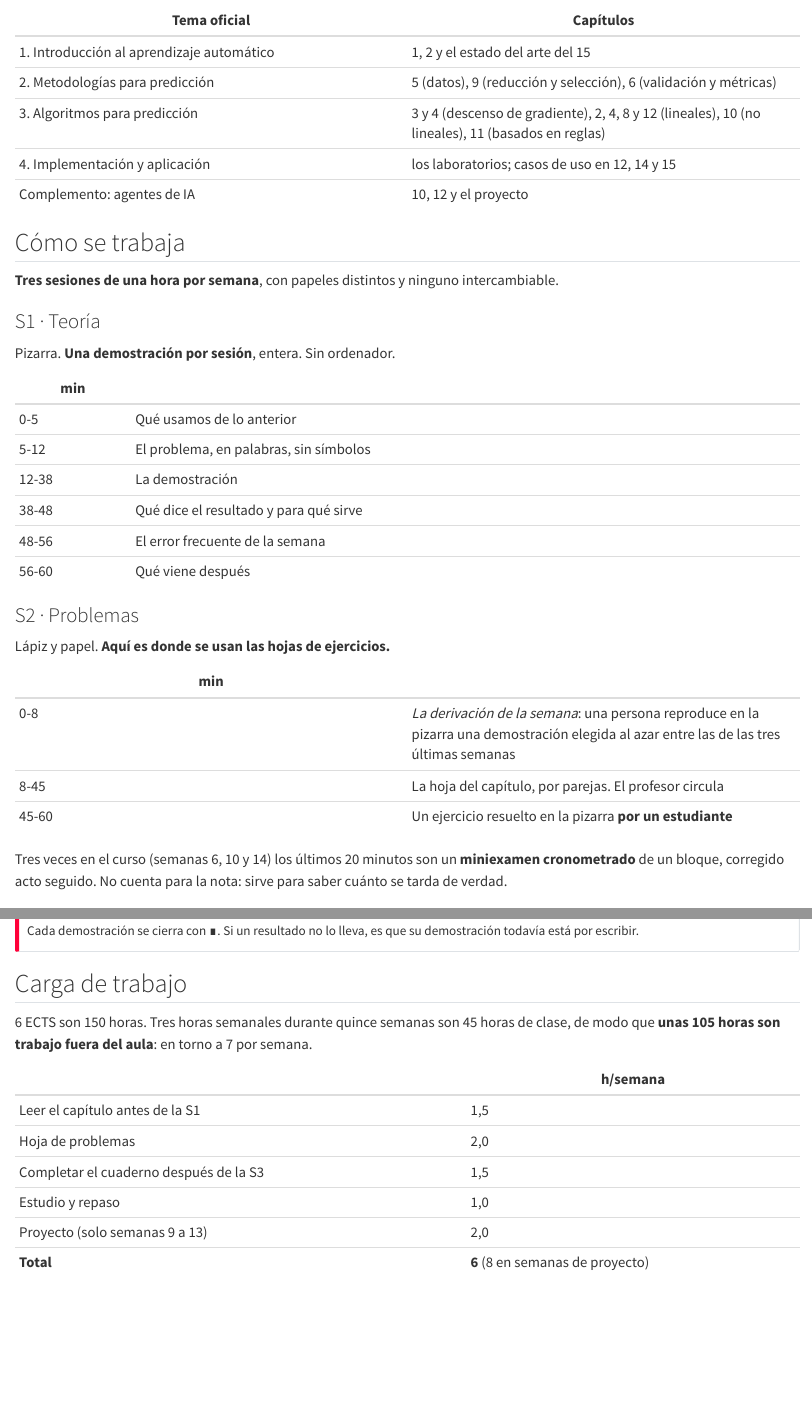
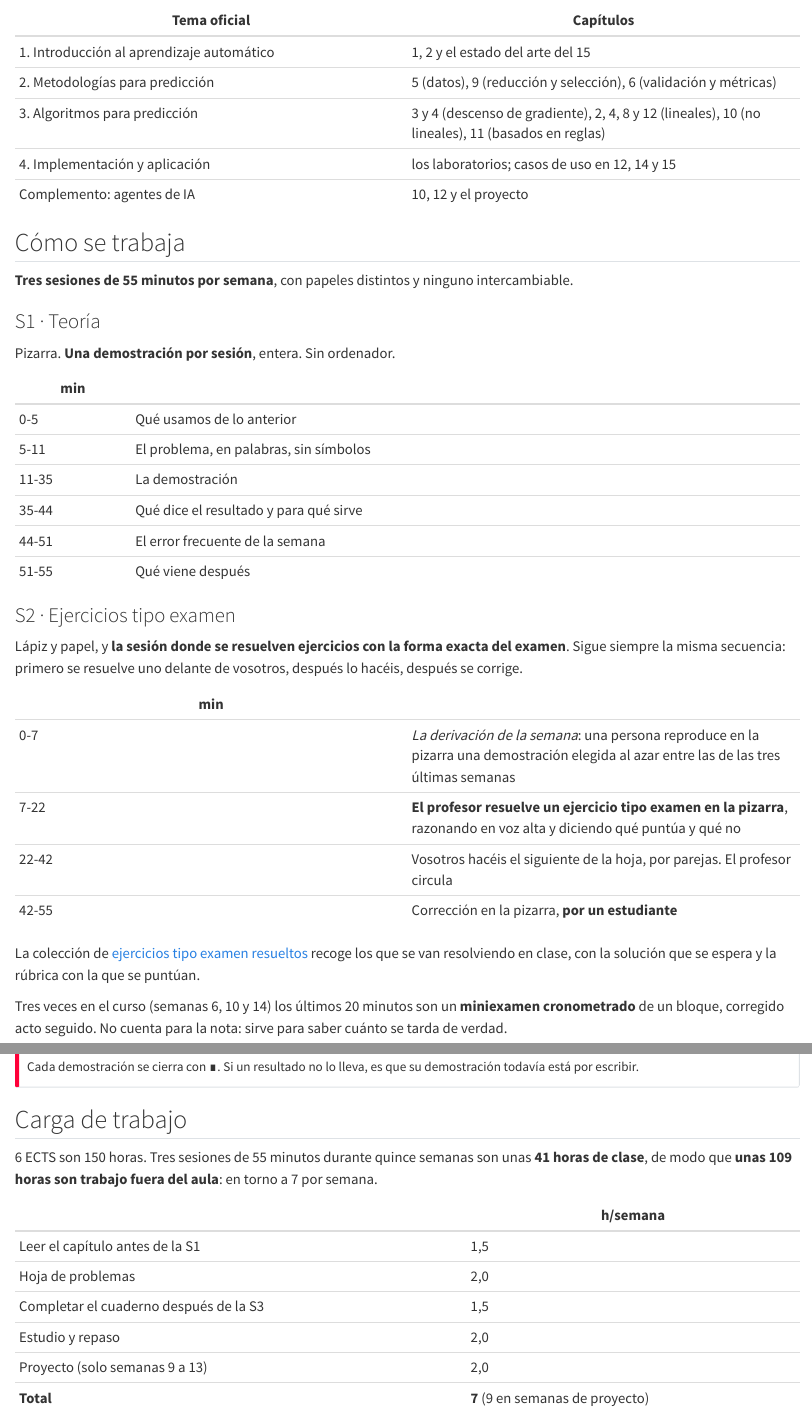
Before and after one commit to cunef-aap/adecd-26-27, a Quarto document (capitulos/00-presentacion.qmd): the page in a window 1100 px wide, from 2050 px down, and a second part further down, joined at a grey line. Rendered offline with R 4.5, knitr and Pandoc in place of Quarto, with nearby package versions.

Commit message:
Sesiones de 55 min y la S2 pasa a ser la clase de ejercicios de examen
HORARIO. 3 sesiones de 55 min, no de 60 ni de 90: unas 41 h presenciales y ~109 h
de trabajo autonomo, 7 por semana. El contrato publicado sube de 6 a 7 h. Vuelve a
apretar, no a aliviar: la demostracion de la S1 baja a 24 min y el laboratorio a 41
de codigo, asi que la celda de carga de datos va escrita y plegada de antemano.

S2. Era trabajo por parejas con el profesor circulando. Eso practica pero nunca
ensena como se produce una respuesta modelo ni que busca quien corrige. Ahora la
secuencia es fija: el profesor resuelve un ejercicio tipo examen en la pizarra
diciendo en voz alta QUE PUNTUA, los alumnos hacen el siguiente por parejas, y se
corrige en la pizarra. Catorce S2 utiles: ven resolver catorce ejercicios de examen
y hacen otros tantos, mas los dos simulacros completos. Sin sesiones nuevas.

Nueva pagina evaluacion/ejercicios-tipo-examen.qmd, agrupada por bloque, con
solucion y RUBRICA: que hay que escribir para aprobar el apartado y que lo eleva a
la maxima nota. Es lo que no esta en ningun sitio y lo que mas les falta.

Co-Authored-By: Claude Opus 5 (1M context) <noreply@anthropic.com>

```diff
--- a/_quarto.yml
+++ b/_quarto.yml
@@ -40,6 +40,7 @@ book:
         - problemas/index.qmd
   appendices:
     - curso/guia.qmd
+    - evaluacion/ejercicios-tipo-examen.qmd
     - curso/calendario.qmd
     - curso/evaluacion.qmd
     - curso/politica-ia.qmd
--- a/capitulos/00-presentacion.qmd
+++ b/capitulos/00-presentacion.qmd
@@ -118,7 +118,8 @@ voraz.
 
 ## Cómo se trabaja
 
-**Tres sesiones de una hora por semana**, con papeles distintos y ninguno intercambiable.
+**Tres sesiones de 55 minutos por semana**, con papeles distintos y ninguno
+intercambiable.
 
 ### S1 · Teoría
 
@@ -127,3 +128,8 @@ Pizarra. **Una demostración por sesión**, entera. Sin ordenador.
 | min | |
 |---|---|
 | 0-5 | Qué usamos de lo anterior |
+| 5-11 | El problema, en palabras, sin símbolos |
+| 11-35 | La demostración |
+| 35-44 | Qué dice el resultado y para qué sirve |
+| 44-51 | El error frecuente de la semana |
+| 51-55 | Qué viene después |
@@ -135,13 +136,20 @@ Pizarra. **Una demostración por sesión**, entera. Sin ordenador.
 
-### S2 · Problemas
+### S2 · Ejercicios tipo examen
 
-Lápiz y papel. **Aquí es donde se usan las hojas de ejercicios.**
+Lápiz y papel, y **la sesión donde se resuelven ejercicios con la forma exacta del
+examen**. Sigue siempre la misma secuencia: primero se resuelve uno delante de vosotros,
+después lo hacéis, después se corrige.
 
 | min | |
 |---|---|
-| 0-8 | *La derivación de la semana*: una persona reproduce en la pizarra una demostración elegida al azar entre las de las tres últimas semanas |
-| 8-45 | La hoja del capítulo, por parejas. El profesor circula |
-| 45-60 | Un ejercicio resuelto en la pizarra **por un estudiante** |
+| 0-7 | *La derivación de la semana*: una persona reproduce en la pizarra una demostración elegida al azar entre las de las tres últimas semanas |
+| 7-22 | **El profesor resuelve un ejercicio tipo examen en la pizarra**, razonando en voz alta y diciendo qué puntúa y qué no |
+| 22-42 | Vosotros hacéis el siguiente de la hoja, por parejas. El profesor circula |
+| 42-55 | Corrección en la pizarra, **por un estudiante** |
+
+La colección de [ejercicios tipo examen resueltos](../evaluacion/ejercicios-tipo-examen.qmd)
+recoge los que se van resolviendo en clase, con la solución que se espera y la rúbrica con
+la que se puntúan.
 
 Tres veces en el curso (semanas 6, 10 y 14) los últimos 20 minutos son un **miniexamen
 cronometrado** de un bloque, corregido acto seguido. No cuenta para la nota: sirve para
@@ -203,17 +211,18 @@ todavía está por escribir.
 
 ## Carga de trabajo
 
-6 ECTS son 150 horas. Tres horas semanales durante quince semanas son 45 horas de clase,
-de modo que **unas 105 horas son trabajo fuera del aula**: en torno a 7 por semana.
+6 ECTS son 150 horas. Tres sesiones de 55 minutos durante quince semanas son unas
+**41 horas de clase**, de modo que **unas 109 horas son trabajo fuera del aula**: en torno
+a 7 por semana.
 
 | | h/semana |
 |---|---|
 | Leer el capítulo antes de la S1 | 1,5 |
 | Hoja de problemas | 2,0 |
 | Completar el cuaderno después de la S3 | 1,5 |
-| Estudio y repaso | 1,0 |
+| Estudio y repaso | 2,0 |
 | Proyecto (solo semanas 9 a 13) | 2,0 |
-| **Total** | **6** (8 en semanas de proyecto) |
+| **Total** | **7** (9 en semanas de proyecto) |
 
 Si una semana no cabe en ese presupuesto, sobra materia. Conviene decirlo en clase.
 
```
Also changed, not shown: curso/guia.qmd (+11 -6 lines), problemas/index.qmd (+10 -2 lines), docs/search.json, capitulos/00-presentacion.qmd (9 more changed lines), 27 other files.
